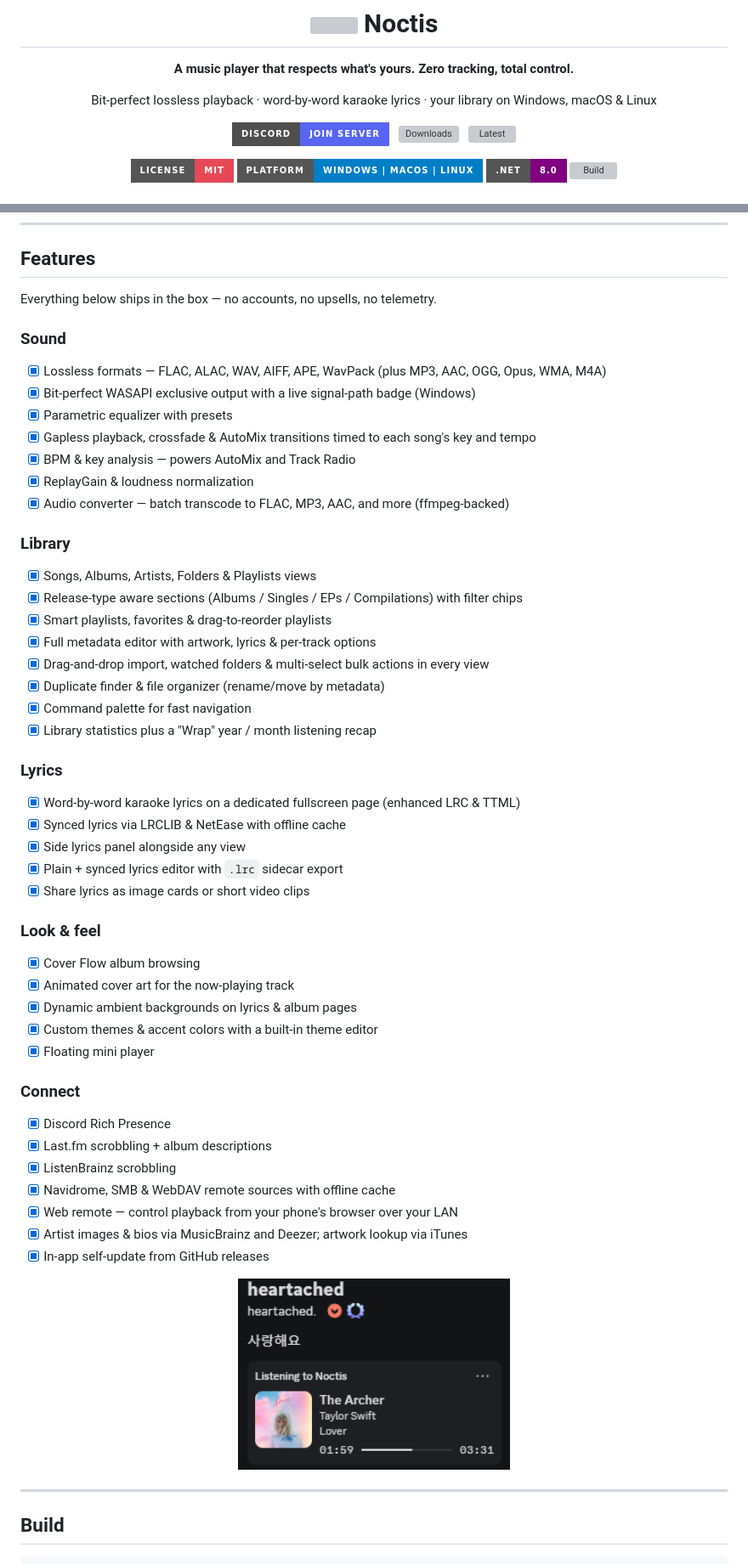
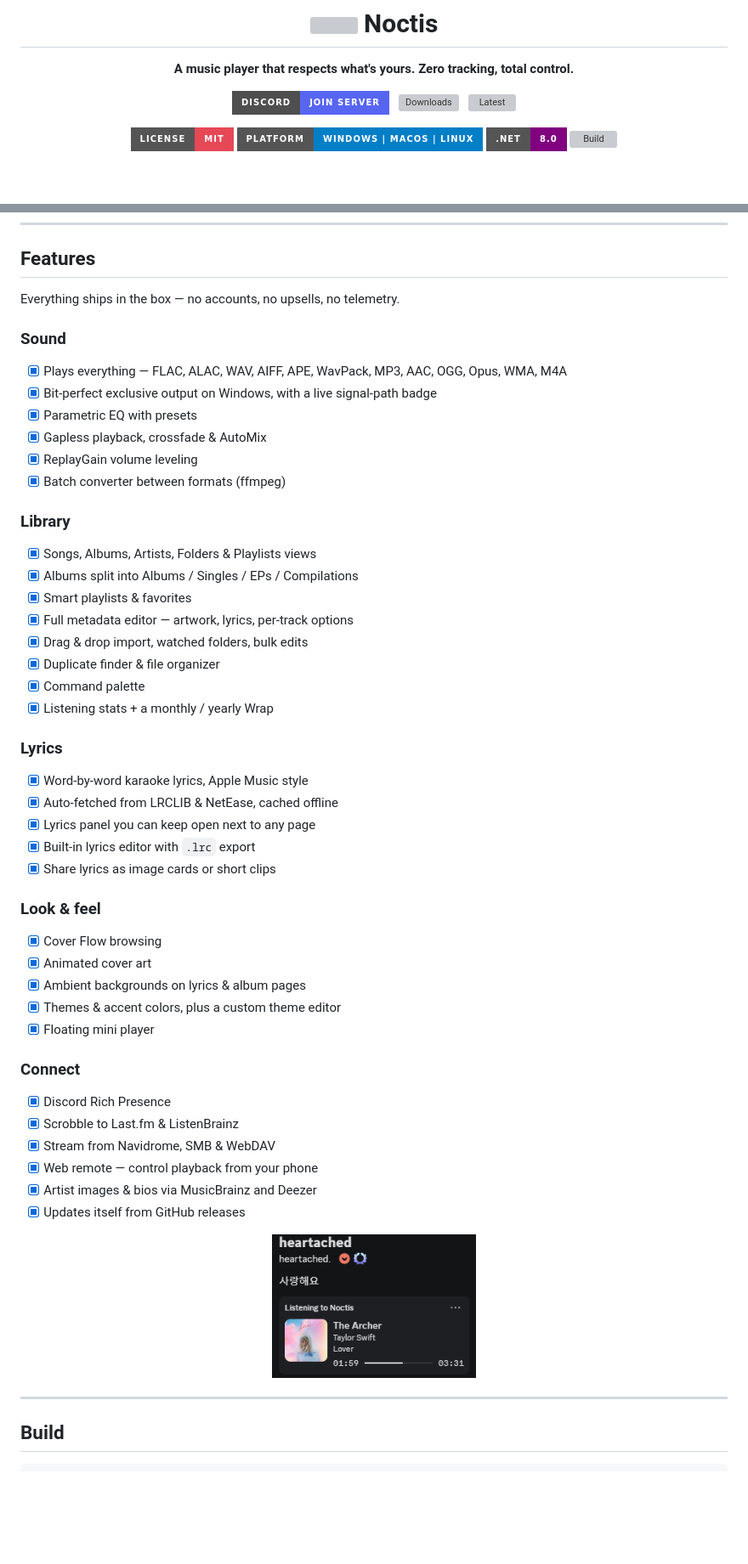
Before and after one commit to heartached/Noctis, a Markdown page: README.md, 2 parts joined by grey strips. Shown at 85% size. Rendered like a GitHub page; badges without logos; blank space fills up the shorter version; grey boxes are pictures that could not be loaded.

Commit message:
README: simplify feature list, shrink Discord card, swap album gallery shot

```diff
--- a/README.md
+++ b/README.md
@@ -5,8 +5,6 @@
 </h1>
 
 **A music player that respects what's yours. Zero tracking, total control.**
-
-Bit-perfect lossless playback · word-by-word karaoke lyrics · your library on Windows, macOS & Linux
 
 [![Discord](https://img.shields.io/badge/DISCORD-JOIN%20SERVER-5865F2?style=for-the-badge&logo=discord&logoColor=white&labelColor=4F4F4F)](https://discord.gg/BNCDZQUVx7) &nbsp; [![Downloads](https://img.shields.io/github/downloads/heartached/Noctis/total?color=E74856&style=for-the-badge&cacheSeconds=600)](https://github.com/heartached/Noctis/releases) &nbsp; [![Latest](https://img.shields.io/github/v/release/heartached/Noctis?color=E74856&style=for-the-badge&label=LATEST)](https://github.com/heartached/Noctis/releases/latest)
 
@@ -82,57 +80,55 @@ Or download the installer / portable zip from the
 
 ## Features
 
-Everything below ships in the box — no accounts, no upsells, no telemetry.
+Everything ships in the box — no accounts, no upsells, no telemetry.
 
 ### Sound
 
-- [x] Lossless formats — FLAC, ALAC, WAV, AIFF, APE, WavPack (plus MP3, AAC, OGG, Opus, WMA, M4A)
-- [x] Bit-perfect WASAPI exclusive output with a live signal-path badge (Windows)
-- [x] Parametric equalizer with presets
-- [x] Gapless playback, crossfade & AutoMix transitions timed to each song's key and tempo
-- [x] BPM & key analysis — powers AutoMix and Track Radio
-- [x] ReplayGain & loudness normalization
-- [x] Audio converter — batch transcode to FLAC, MP3, AAC, and more (ffmpeg-backed)
+- [x] Plays everything — FLAC, ALAC, WAV, AIFF, APE, WavPack, MP3, AAC, OGG, Opus, WMA, M4A
+- [x] Bit-perfect exclusive output on Windows, with a live signal-path badge
+- [x] Parametric EQ with presets
+- [x] Gapless playback, crossfade & AutoMix
+- [x] ReplayGain volume leveling
+- [x] Batch converter between formats (ffmpeg)
 
 ### Library
 
 - [x] Songs, Albums, Artists, Folders & Playlists views
-- [x] Release-type aware sections (Albums / Singles / EPs / Compilations) with filter chips
-- [x] Smart playlists, favorites & drag-to-reorder playlists
-- [x] Full metadata editor with artwork, lyrics & per-track options
-- [x] Drag-and-drop import, watched folders & multi-select bulk actions in every view
-- [x] Duplicate finder & file organizer (rename/move by metadata)
-- [x] Command palette for fast navigation
-- [x] Library statistics plus a "Wrap" year / month listening recap
+- [x] Albums split into Albums / Singles / EPs / Compilations
+- [x] Smart playlists & favorites
+- [x] Full metadata editor — artwork, lyrics, per-track options
+- [x] Drag & drop import, watched folders, bulk edits
+- [x] Duplicate finder & file organizer
+- [x] Command palette
+- [x] Listening stats + a monthly / yearly Wrap
 
 ### Lyrics
 
-- [x] Word-by-word karaoke lyrics on a dedicated fullscreen page (enhanced LRC & TTML)
-- [x] Synced lyrics via LRCLIB & NetEase with offline cache
-- [x] Side lyrics panel alongside any view
-- [x] Plain + synced lyrics editor with `.lrc` sidecar export
-- [x] Share lyrics as image cards or short video clips
+- [x] Word-by-word karaoke lyrics, Apple Music style
+- [x] Auto-fetched from LRCLIB & NetEase, cached offline
+- [x] Lyrics panel you can keep open next to any page
+- [x] Built-in lyrics editor with `.lrc` export
+- [x] Share lyrics as image cards or short clips
 
 ### Look & feel
 
-- [x] Cover Flow album browsing
-- [x] Animated cover art for the now-playing track
-- [x] Dynamic ambient backgrounds on lyrics & album pages
-- [x] Custom themes & accent colors with a built-in theme editor
+- [x] Cover Flow browsing
+- [x] Animated cover art
+- [x] Ambient backgrounds on lyrics & album pages
+- [x] Themes & accent colors, plus a custom theme editor
 - [x] Floating mini player
 
 ### Connect
 
 - [x] Discord Rich Presence
-- [x] Last.fm scrobbling + album descriptions
-- [x] ListenBrainz scrobbling
-- [x] Navidrome, SMB & WebDAV remote sources with offline cache
-- [x] Web remote — control playback from your phone's browser over your LAN
-- [x] Artist images & bios via MusicBrainz and Deezer; artwork lookup via iTunes
-- [x] In-app self-update from GitHub releases
+- [x] Scrobble to Last.fm & ListenBrainz
+- [x] Stream from Navidrome, SMB & WebDAV
+- [x] Web remote — control playback from your phone
+- [x] Artist images & bios via MusicBrainz and Deezer
+- [x] Updates itself from GitHub releases
 
 <p align="center">
-  <img src="docs/images/discord.png" width="320" alt="Discord Rich Presence" />
+  <img src="docs/images/discord.png" width="240" alt="Discord Rich Presence" />
 </p>
 
 ---
```
Also changed, not shown: other parts of README.md (+2 -2 lines).
